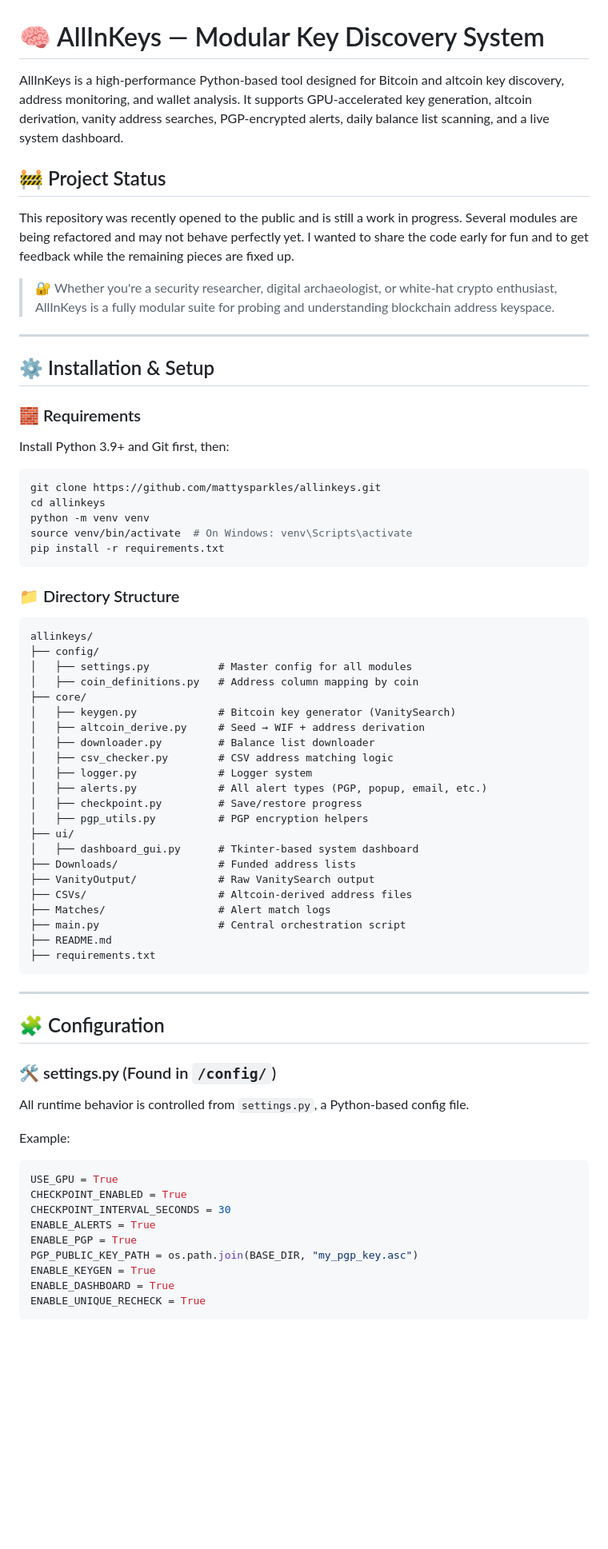
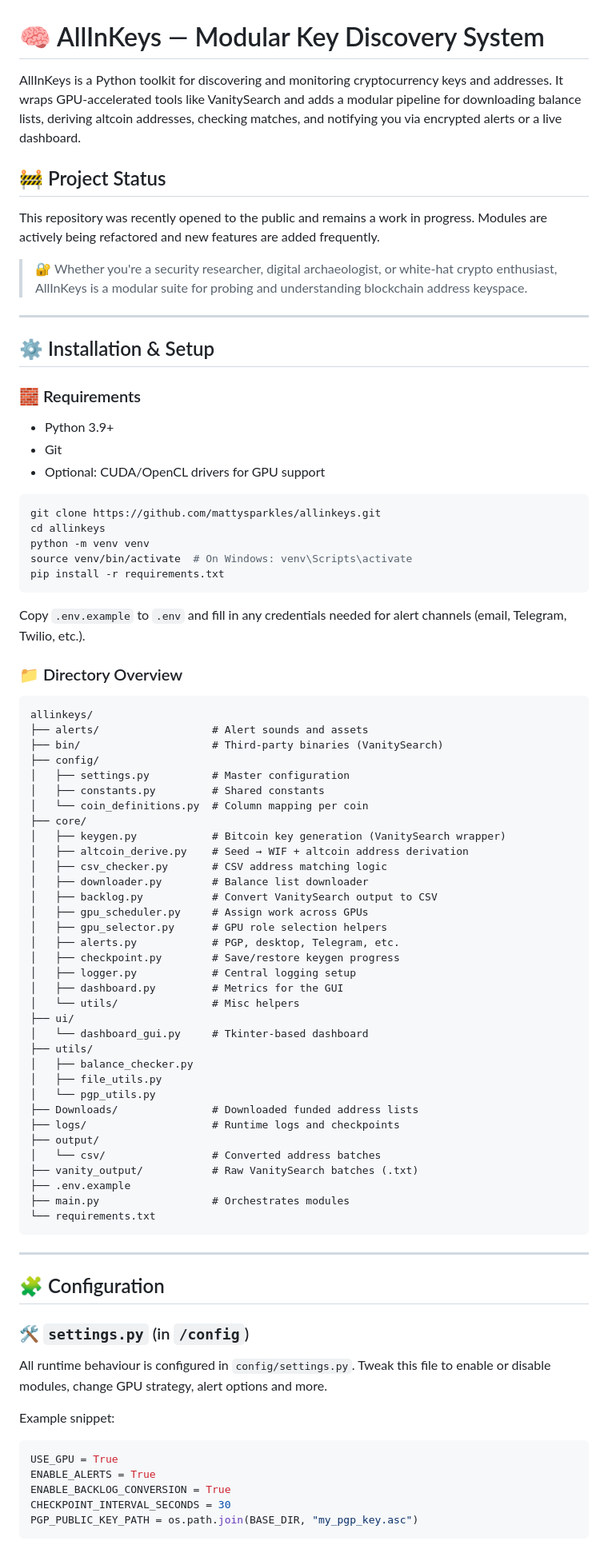
Before and after one commit to mattysparkles/allinkeys, a Markdown page: readme.md, the part around one of its changes. Shown at 80% size. GitHub-like rendering; blank space fills up the shorter version.

Commit message:
docs: update and expand project readme

````diff
--- a/readme.md
+++ b/readme.md
@@ -1,12 +1,12 @@
 # 🧠 AllInKeys — Modular Key Discovery System
 
-AllInKeys is a high-performance Python-based tool designed for Bitcoin and altcoin key discovery, address monitoring, and wallet analysis. It supports GPU-accelerated key generation, altcoin derivation, vanity address searches, PGP-encrypted alerts, daily balance list scanning, and a live system dashboard.
+AllInKeys is a Python toolkit for discovering and monitoring cryptocurrency keys and addresses. It wraps GPU-accelerated tools like VanitySearch and adds a modular pipeline for downloading balance lists, deriving altcoin addresses, checking matches, and notifying you via encrypted alerts or a live dashboard.
 
 ## 🚧 Project Status
 
-This repository was recently opened to the public and is still a work in progress. Several modules are being refactored and may not behave perfectly yet. I wanted to share the code early for fun and to get feedback while the remaining pieces are fixed up.
+This repository was recently opened to the public and remains a work in progress. Modules are actively being refactored and new features are added frequently.
 
-> 🔐 Whether you're a security researcher, digital archaeologist, or white-hat crypto enthusiast, AllInKeys is a fully modular suite for probing and understanding blockchain address keyspace.
+> 🔐 Whether you're a security researcher, digital archaeologist, or white‑hat crypto enthusiast, AllInKeys is a modular suite for probing and understanding blockchain address keyspace.
 
 ---
 
@@ -14,7 +14,9 @@ This repository was recently opened to the public and is still a work in progres
 
 ### 🧱 Requirements
 
-Install Python 3.9+ and Git first, then:
+* Python 3.9+
+* Git
+* Optional: CUDA/OpenCL drivers for GPU support
 
 ```bash
 git clone https://github.com/mattysparkles/allinkeys.git
@@ -24,51 +26,60 @@ source venv/bin/activate  # On Windows: venv\Scripts\activate
 pip install -r requirements.txt
 ```
 
-### 📁 Directory Structure
+Copy `.env.example` to `.env` and fill in any credentials needed for alert channels (email, Telegram, Twilio, etc.).
+
+### 📁 Directory Overview
 
 ```
 allinkeys/
+├── alerts/                  # Alert sounds and assets
+├── bin/                     # Third‑party binaries (VanitySearch)
 ├── config/
-│   ├── settings.py           # Master config for all modules
-│   ├── coin_definitions.py   # Address column mapping by coin
+│   ├── settings.py          # Master configuration
+│   ├── constants.py         # Shared constants
+│   └── coin_definitions.py  # Column mapping per coin
 ├── core/
-│   ├── keygen.py             # Bitcoin key generator (VanitySearch)
-│   ├── altcoin_derive.py     # Seed → WIF + address derivation
-│   ├── downloader.py         # Balance list downloader
-│   ├── csv_checker.py        # CSV address matching logic
-│   ├── logger.py             # Logger system
-│   ├── alerts.py             # All alert types (PGP, popup, email, etc.)
-│   ├── checkpoint.py         # Save/restore progress
-│   ├── pgp_utils.py          # PGP encryption helpers
+│   ├── keygen.py            # Bitcoin key generation (VanitySearch wrapper)
+│   ├── altcoin_derive.py    # Seed → WIF + altcoin address derivation
+│   ├── csv_checker.py       # CSV address matching logic
+│   ├── downloader.py        # Balance list downloader
+│   ├── backlog.py           # Convert VanitySearch output to CSV
+│   ├── gpu_scheduler.py     # Assign work across GPUs
+│   ├── gpu_selector.py      # GPU role selection helpers
+│   ├── alerts.py            # PGP, desktop, Telegram, etc.
+│   ├── checkpoint.py        # Save/restore keygen progress
+│   ├── logger.py            # Central logging setup
+│   ├── dashboard.py         # Metrics for the GUI
+│   └── utils/               # Misc helpers
 ├── ui/
-│   ├── dashboard_gui.py      # Tkinter-based system dashboard
-├── Downloads/                # Funded address lists
-├── VanityOutput/             # Raw VanitySearch output
-├── CSVs/                     # Altcoin-derived address files
-├── Matches/                  # Alert match logs
-├── main.py                   # Central orchestration script
-├── README.md
-├── requirements.txt
+│   └── dashboard_gui.py     # Tkinter-based dashboard
+├── utils/
+│   ├── balance_checker.py
+│   ├── file_utils.py
+│   └── pgp_utils.py
+├── Downloads/               # Downloaded funded address lists
+├── logs/                    # Runtime logs and checkpoints
+├── output/
+│   └── csv/                 # Converted address batches
+├── vanity_output/           # Raw VanitySearch batches (.txt)
+├── .env.example
+├── main.py                  # Orchestrates modules
+└── requirements.txt
 ```
 
 ---
 
 ## 🧩 Configuration
 
-### 🛠 settings.py (Found in `/config/`)
+### 🛠 `settings.py` (in `/config`)
+All runtime behaviour is configured in `config/settings.py`. Tweak this file to enable or disable modules, change GPU strategy, alert options and more.
 
-All runtime behavior is controlled from `settings.py`, a Python-based config file.
-
-Example:
+Example snippet:
 
 ```python
 USE_GPU = True
-CHECKPOINT_ENABLED = True
+ENABLE_ALERTS = True
+ENABLE_BACKLOG_CONVERSION = True
 CHECKPOINT_INTERVAL_SECONDS = 30
-ENABLE_ALERTS = True
-ENABLE_PGP = True
 PGP_PUBLIC_KEY_PATH = os.path.join(BASE_DIR, "my_pgp_key.asc")
-ENABLE_KEYGEN = True
-ENABLE_DASHBOARD = True
-ENABLE_UNIQUE_RECHECK = True
 ```
````
Also changed, not shown: other parts of readme.md (+48 -35 lines).
